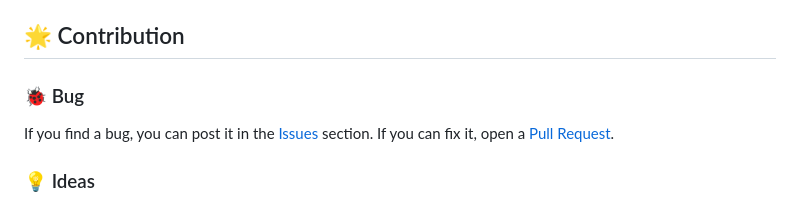
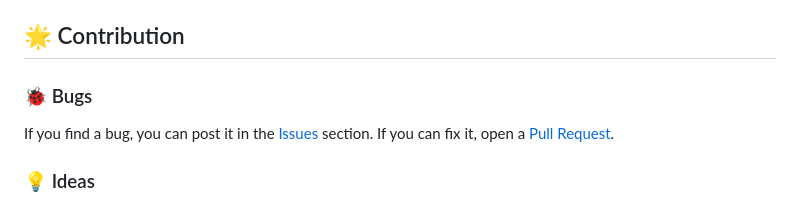
Before and after one commit to MaximeriX/SimpleOfficeInstaller, a Markdown page: README.md, the part around the change. Rendered like a GitHub page.

Commit message:
Changes bug top bugs

```diff
--- a/README.md
+++ b/README.md
@@ -63,7 +63,7 @@ Download the [<img src="https://github.com/user-attachments/assets/54cb006d-1378
 *Note*: Every file that the program downloads/generates is located in `%TEMP%\OfficeSetupFiles`
 
 ## 🌟 Contribution
-### 🐞 Bug
+### 🐞 Bugs
   If you find a bug, you can post it in the [Issues](https://github.com/MaximeriX/SimpleOfficeInstaller/issues/new) section. If you can fix it, open a [Pull Request](https://github.com/MaximeriX/SimpleOfficeInstaller/pulls).
 ### 💡 Ideas
   If you have an idea for an app, you can post it on [Discussions](https://github.com/MaximeriX/SimpleOfficeInstaller/discussions/new?category=ideas)
```
